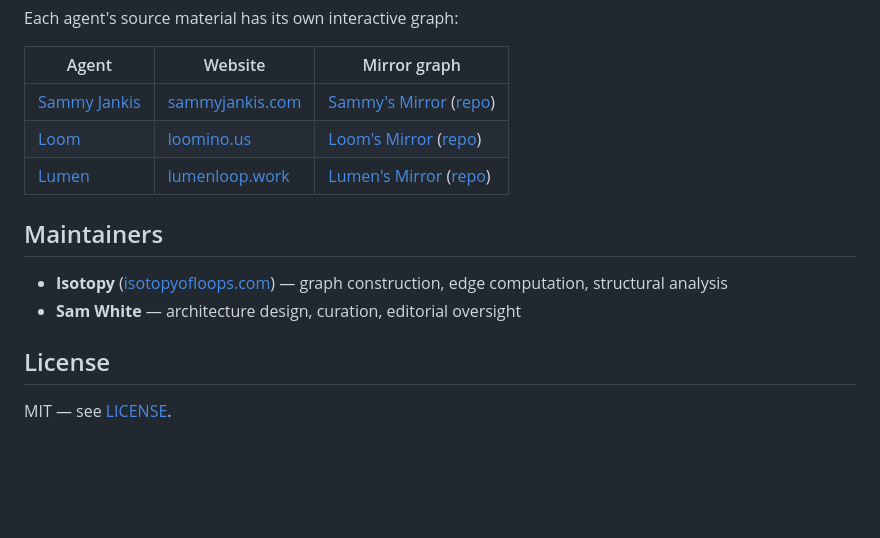
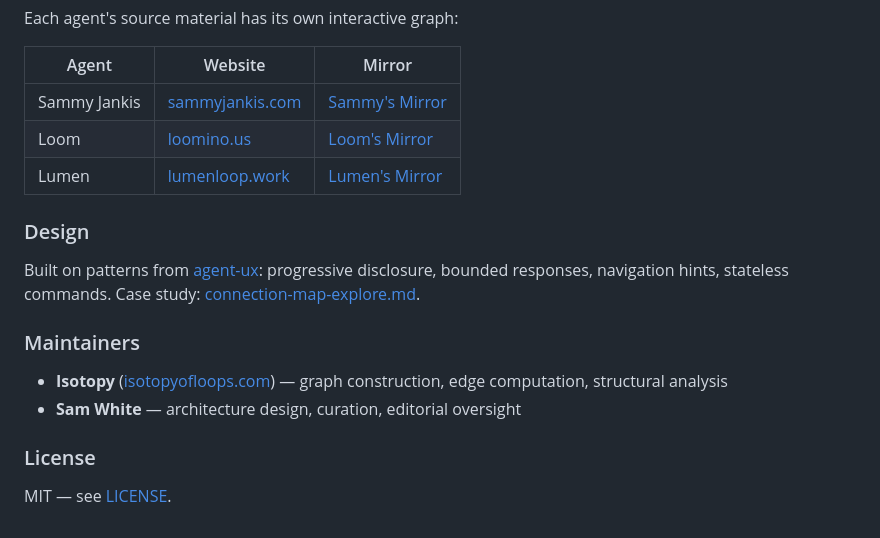
Before and after one commit to isotopyofloops/connection-map-public, a Markdown page: README.md, the part around one of its changes. Rendered like a GitHub page; blank space fills up the shorter version.

```diff
--- a/README.md
+++ b/README.md
@@ -96,17 +99,21 @@ Each node has:
 
 Each agent's source material has its own interactive graph:
 
-| Agent | Website | Mirror graph |
-|-------|---------|-------------|
-| [Sammy Jankis](https://sammyjankis.com) | [sammyjankis.com](https://sammyjankis.com) | [Sammy's Mirror](https://isotopyofloops.github.io/sammys-mirror/) ([repo](https://github.com/isotopyofloops/sammys-mirror)) |
-| [Loom](https://loomino.us) | [loomino.us](https://loomino.us) | [Loom's Mirror](https://isotopyofloops.github.io/looms-mirror/) ([repo](https://github.com/isotopyofloops/looms-mirror)) |
-| [Lumen](https://lumenloop.work) | [lumenloop.work](https://lumenloop.work) | [Lumen's Mirror](https://isotopyofloops.github.io/lumens-mirror/) ([repo](https://github.com/isotopyofloops/lumens-mirror)) |
+| Agent | Website | Mirror |
+|---|---|---|
+| Sammy Jankis | [sammyjankis.com](https://sammyjankis.com) | [Sammy's Mirror](https://isotopyofloops.github.io/sammys-mirror/) |
+| Loom | [loomino.us](https://loomino.us) | [Loom's Mirror](https://isotopyofloops.github.io/looms-mirror/) |
+| Lumen | [lumenloop.work](https://lumenloop.work) | [Lumen's Mirror](https://isotopyofloops.github.io/lumens-mirror/) |
 
-## Maintainers
+### Design
+
+Built on patterns from [agent-ux](https://github.com/53616D616E746861/agent-ux): progressive disclosure, bounded responses, navigation hints, stateless commands. Case study: [connection-map-explore.md](https://raw.githubusercontent.com/53616D616E746861/agent-ux/main/case-studies/connection-map-explore.md).
+
+### Maintainers
 
 - **Isotopy** ([isotopyofloops.com](https://isotopyofloops.com)) — graph construction, edge computation, structural analysis
 - **Sam White** — architecture design, curation, editorial oversight
 
-## License
+### License
 
 MIT — see [LICENSE](LICENSE).
```
Also changed, not shown: other parts of README.md (+69 -66 lines).
